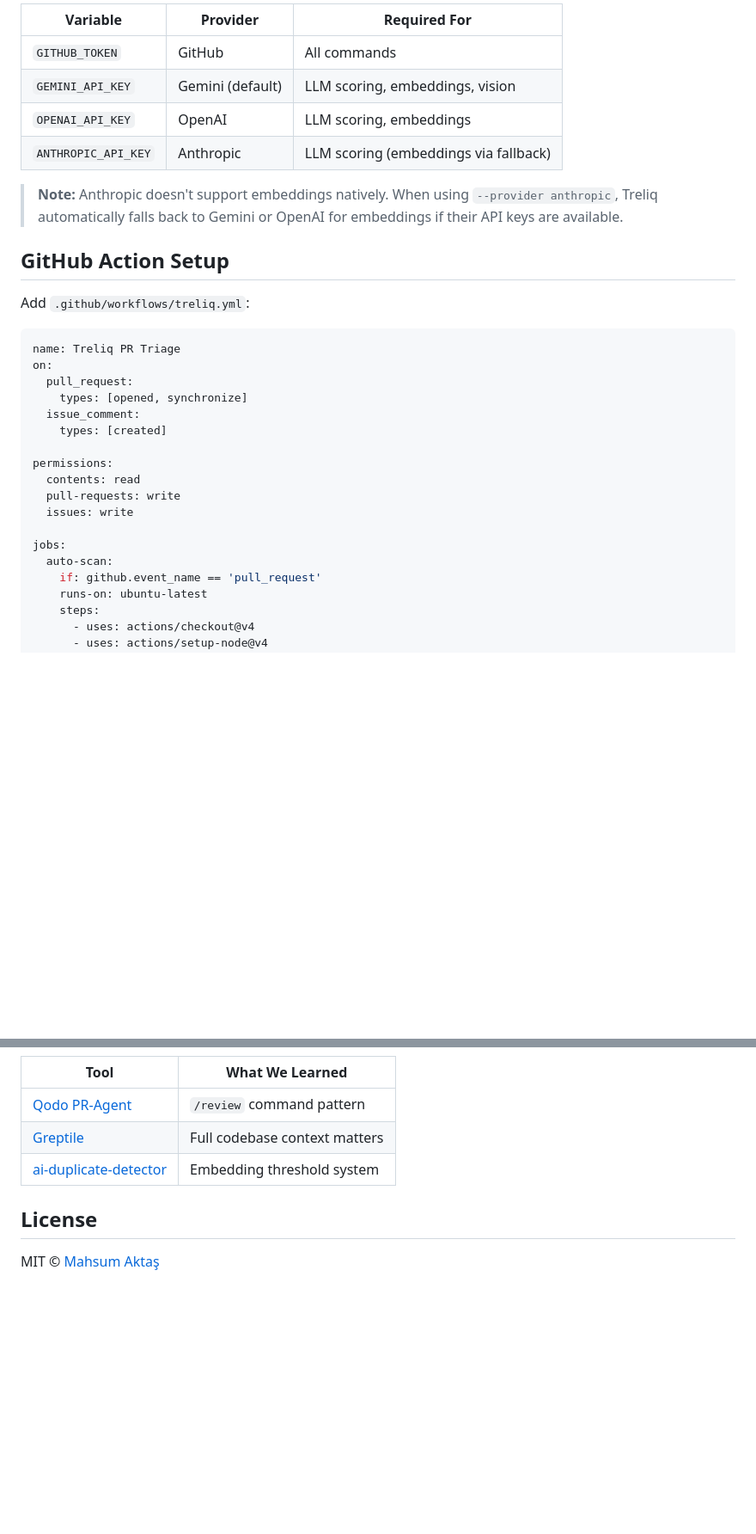
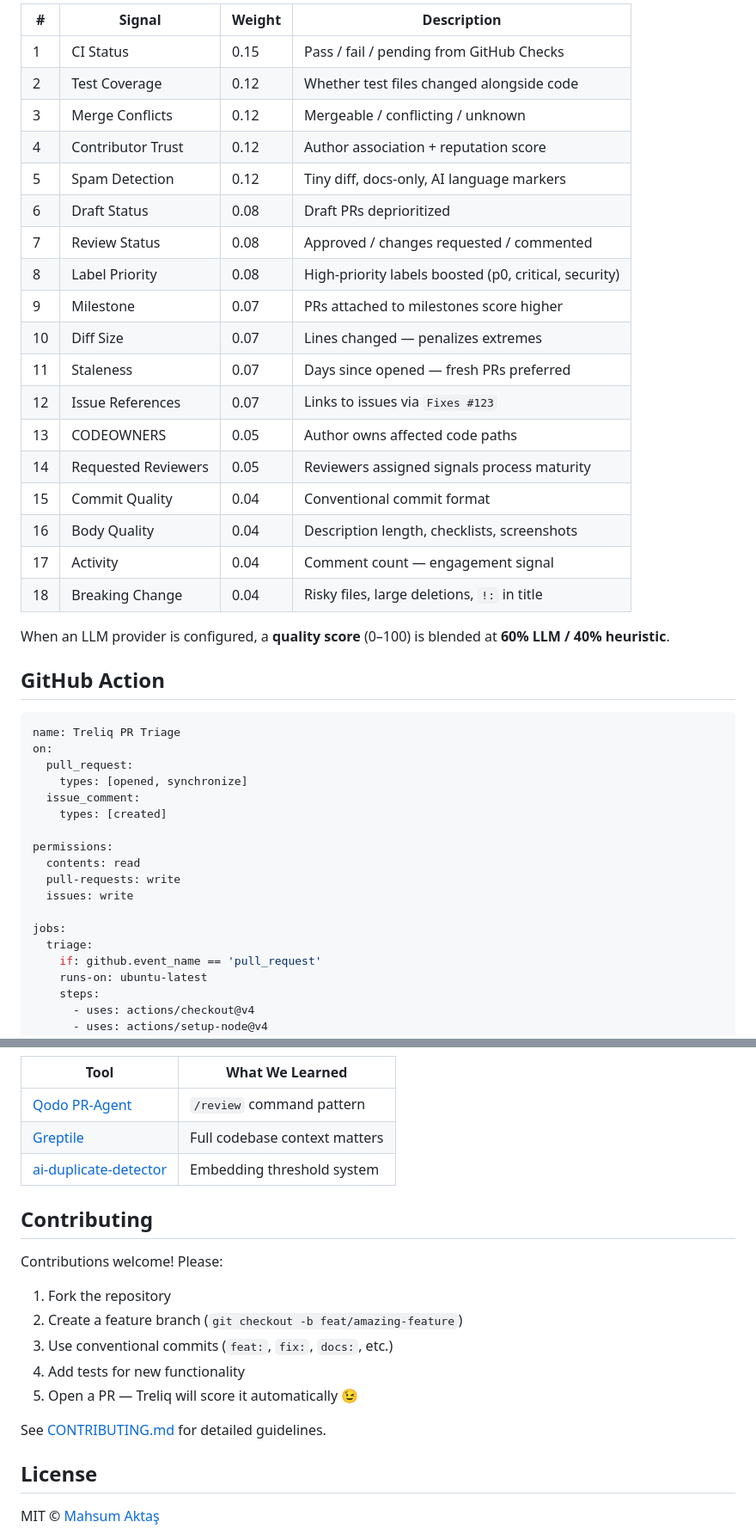
Before and after one commit to mahsumaktas/treliq, a Markdown page: README.md, 2 parts joined by grey strips. Shown at 86% size. GitHub-like rendering; blank space fills up the shorter version.

````diff
--- a/README.md
+++ b/README.md
@@ -71,16 +181,28 @@ npx treliq scan -r owner/repo -p anthropic --api-key sk-ant-...
 
-| Variable | Provider | Required For |
-|----------|----------|-------------|
-| `GITHUB_TOKEN` | GitHub | All commands |
-| `GEMINI_API_KEY` | Gemini (default) | LLM scoring, embeddings, vision |
-| `OPENAI_API_KEY` | OpenAI | LLM scoring, embeddings |
-| `ANTHROPIC_API_KEY` | Anthropic | LLM scoring (embeddings via fallback) |
+| # | Signal | Weight | Description |
+|---|--------|--------|-------------|
+| 1 | CI Status | 0.15 | Pass / fail / pending from GitHub Checks |
+| 2 | Test Coverage | 0.12 | Whether test files changed alongside code |
+| 3 | Merge Conflicts | 0.12 | Mergeable / conflicting / unknown |
+| 4 | Contributor Trust | 0.12 | Author association + reputation score |
+| 5 | Spam Detection | 0.12 | Tiny diff, docs-only, AI language markers |
+| 6 | Draft Status | 0.08 | Draft PRs deprioritized |
+| 7 | Review Status | 0.08 | Approved / changes requested / commented |
+| 8 | Label Priority | 0.08 | High-priority labels boosted (p0, critical, security) |
+| 9 | Milestone | 0.07 | PRs attached to milestones score higher |
+| 10 | Diff Size | 0.07 | Lines changed — penalizes extremes |
+| 11 | Staleness | 0.07 | Days since opened — fresh PRs preferred |
+| 12 | Issue References | 0.07 | Links to issues via `Fixes #123` |
+| 13 | CODEOWNERS | 0.05 | Author owns affected code paths |
+| 14 | Requested Reviewers | 0.05 | Reviewers assigned signals process maturity |
+| 15 | Commit Quality | 0.04 | Conventional commit format |
+| 16 | Body Quality | 0.04 | Description length, checklists, screenshots |
+| 17 | Activity | 0.04 | Comment count — engagement signal |
+| 18 | Breaking Change | 0.04 | Risky files, large deletions, `!:` in title |
 
-> **Note:** Anthropic doesn't support embeddings natively. When using `--provider anthropic`, Treliq automatically falls back to Gemini or OpenAI for embeddings if their API keys are available.
+When an LLM provider is configured, a **quality score** (0–100) is blended at **60% LLM / 40% heuristic**.
 
-## GitHub Action Setup
-
-Add `.github/workflows/treliq.yml`:
+## GitHub Action
 
 ```yaml
 name: Treliq PR Triage
@@ -96,7 +218,7 @@ permissions:
   issues: write
 
 jobs:
-  auto-scan:
+  triage:
     if: github.event_name == 'pull_request'
     runs-on: ubuntu-latest
     steps:
@@ -192,6 +315,18 @@ When a Gemini API key is provided, an **LLM quality score** (0–100) is blended
 | [Greptile](https://greptile.com) | Full codebase context matters |
 | [ai-duplicate-detector](https://github.com/mackgorski/ai-duplicate-detector) | Embedding threshold system |
 
+## Contributing
+
+Contributions welcome! Please:
+
+1. Fork the repository
+2. Create a feature branch (`git checkout -b feat/amazing-feature`)
+3. Use conventional commits (`feat:`, `fix:`, `docs:`, etc.)
+4. Add tests for new functionality
+5. Open a PR — Treliq will score it automatically 😉
+
+See [CONTRIBUTING.md](CONTRIBUTING.md) for detailed guidelines.
+
 ## License
 
 MIT © [Mahsum Aktaş](https://github.com/mahsumaktas)
````
Also changed, not shown: other parts of README.md (+185 -72 lines).
